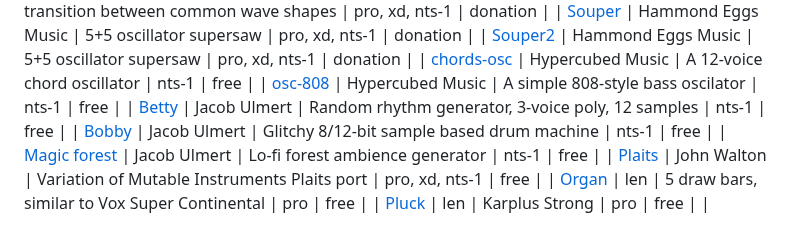
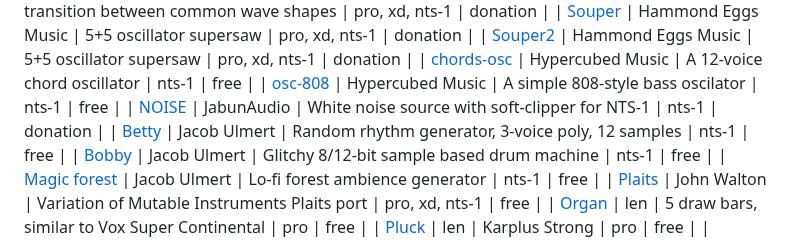
Before and after one commit to korginc/logue-sdk, a Markdown page: 03_osc_index.md, the part around the change. Rendered like a GitHub page.

Commit message:
Add NOISE oscillator from JabunAudio.

```diff
--- a/03_osc_index.md
+++ b/03_osc_index.md
@@ -55,6 +55,7 @@ _Note: Additions, corrections, broken links? Let us know at logue-sdk@korg.co.jp
 | [Souper2](http://hammondeggsmusic.ca/logueplugins/souper2.html) | Hammond Eggs Music | 5+5 oscillator supersaw | pro, xd, nts-1 | donation |
 | [chords-osc](http://github.com/hypercubed-music/nts-1) | Hypercubed Music | A 12-voice chord oscillator | nts-1 | free |
 | [osc-808](http://github.com/hypercubed-music/nts-1) | Hypercubed Music | A simple 808-style bass oscilator | nts-1 | free |
+| [NOISE](https://www.jabunaudio.com/news/introducing-noise-a-custom-white-noise-user-oscillator-for-the-korg-nutekt-nts-1-digital-synth-kit-free-download-or-donation) | JabunAudio | White noise source with soft-clipper for NTS-1 | nts-1 | donation |
 | [Betty](https://github.com/ulmert/betty) | Jacob Ulmert | Random rhythm generator, 3-voice poly, 12 samples | nts-1 | free |
 | [Bobby](https://github.com/ulmert/bobby) | Jacob Ulmert | Glitchy 8/12-bit sample based drum machine | nts-1 | free |
 | [Magic forest](https://github.com/ulmert/magicforest) | Jacob Ulmert | Lo-fi forest ambience generator | nts-1 | free |
```
Also changed, not shown: 03_osc_index_ja.md (+1 -0 lines).
